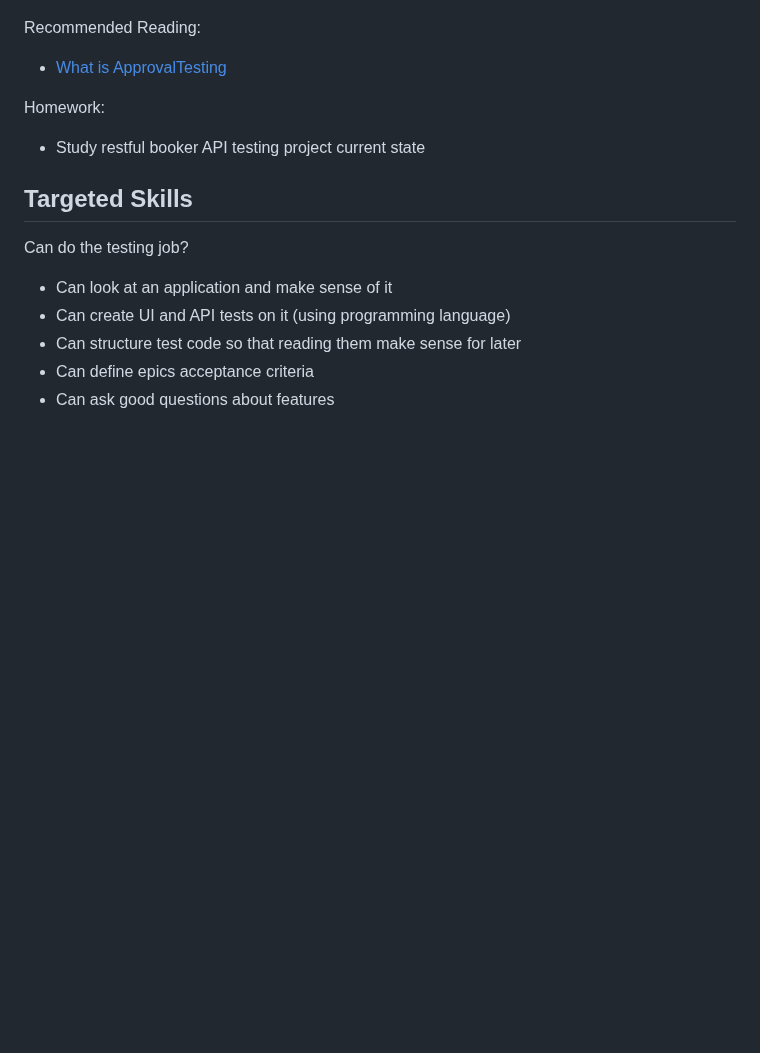
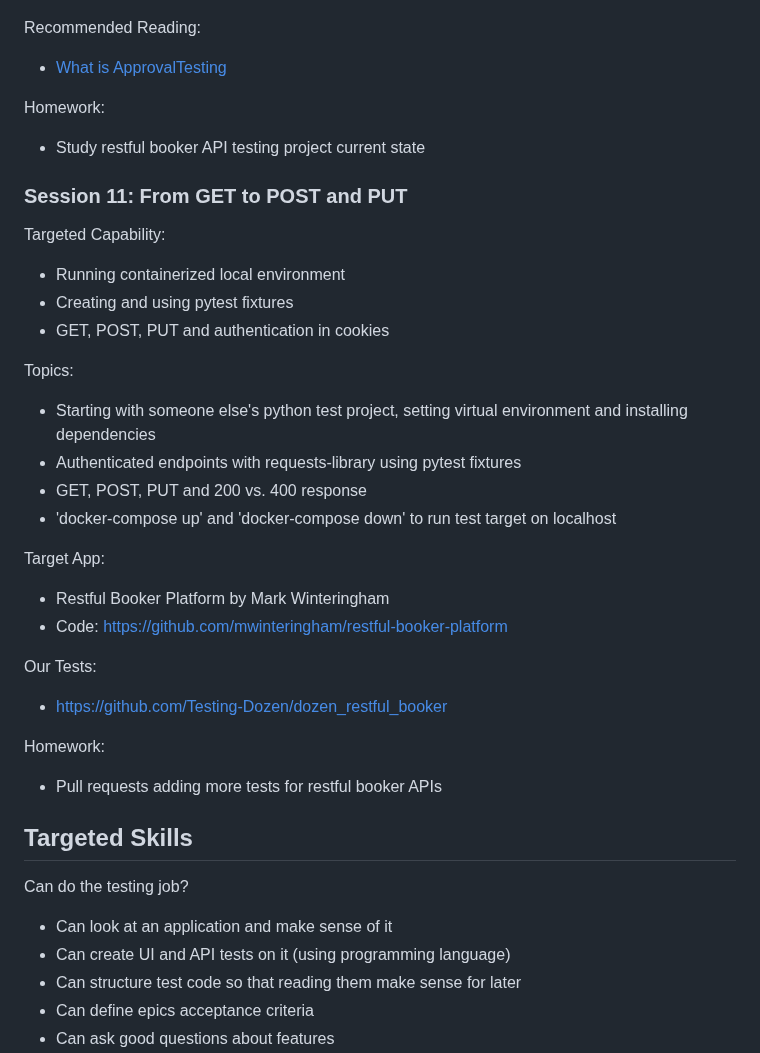
Before and after one commit to Testing-Dozen/testing-dozen.github.io, a Markdown page: README.md, the part around the change. Rendered like a GitHub page; blank space fills up the shorter version.

Commit message:
Add session 11 description

```diff
--- a/README.md
+++ b/README.md
@@ -380,6 +380,35 @@ Homework:
 
 * Study restful booker API testing project current state
 
+### Session 11: From GET to POST and PUT
+
+Targeted Capability:
+
+* Running containerized local environment
+* Creating and using pytest fixtures
+* GET, POST, PUT and authentication in cookies
+
+Topics:
+
+* Starting with someone else's python test project, setting virtual environment and installing dependencies
+* Authenticated endpoints with requests-library using pytest fixtures
+* GET, POST, PUT and 200 vs. 400 response
+* 'docker-compose up' and 'docker-compose down' to run test target on localhost
+
+Target App:
+
+* Restful Booker Platform by Mark Winteringham
+* Code: [https://github.com/mwinteringham/restful-booker-platform](https://github.com/mwinteringham/restful-booker-platform)
+
+Our Tests:
+
+* [https://github.com/Testing-Dozen/dozen_restful_booker](https://github.com/Testing-Dozen/dozen_restful_booker)
+
+
+Homework:
+
+* Pull requests adding more tests for restful booker APIs
+
 ## Targeted Skills
 
 Can do the testing job?
```
